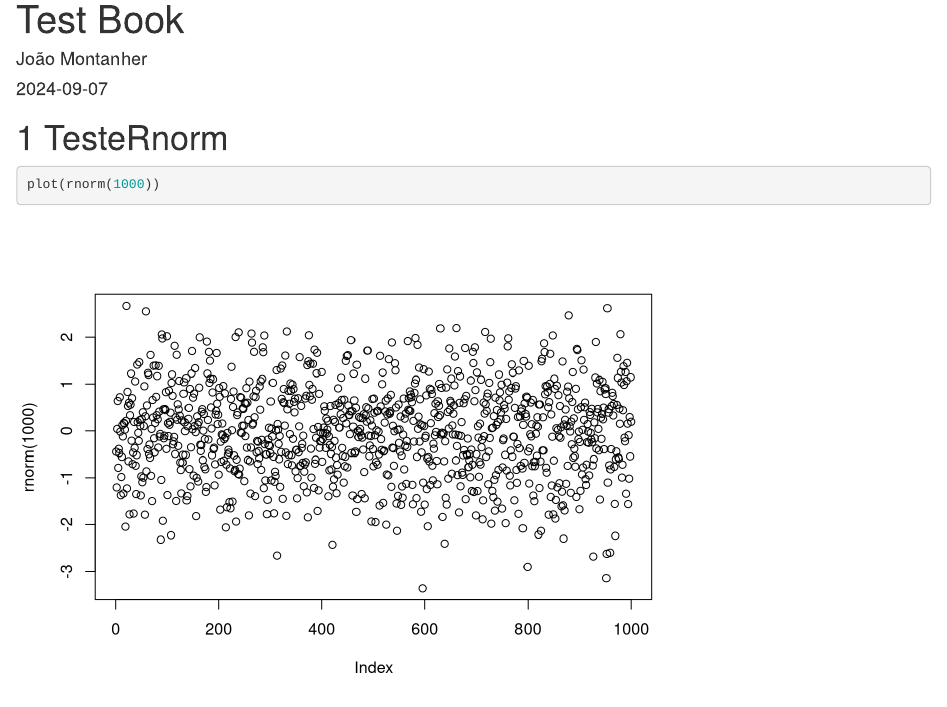
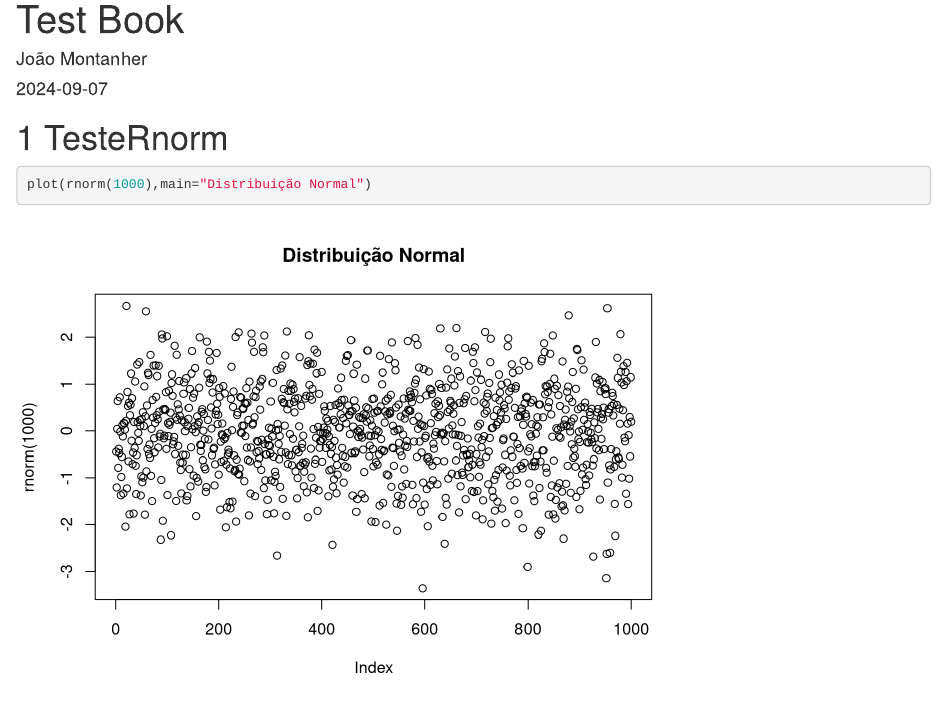
Before and after one commit to JoaoMontanher/LearningGit, an R Markdown document (index.Rmd): the page in a window 1100 px wide, from its top. Rendered offline with R 4.5, knitr and Pandoc, with nearby package versions; drawn as R Markdown's standard HTML page in place of the format the file asks for; code that draws random numbers runs with fixed seeds of ours.

Commit message:
Nomeação plot

````diff
--- a/index.Rmd
+++ b/index.Rmd
@@ -14,5 +14,5 @@ github-repo: JoaoMontanher/BookTest
 # TesteRnorm
 
 ```{r}
-plot(rnorm(1000))
+plot(rnorm(1000),main="Distribuição Normal")
 ```
````
